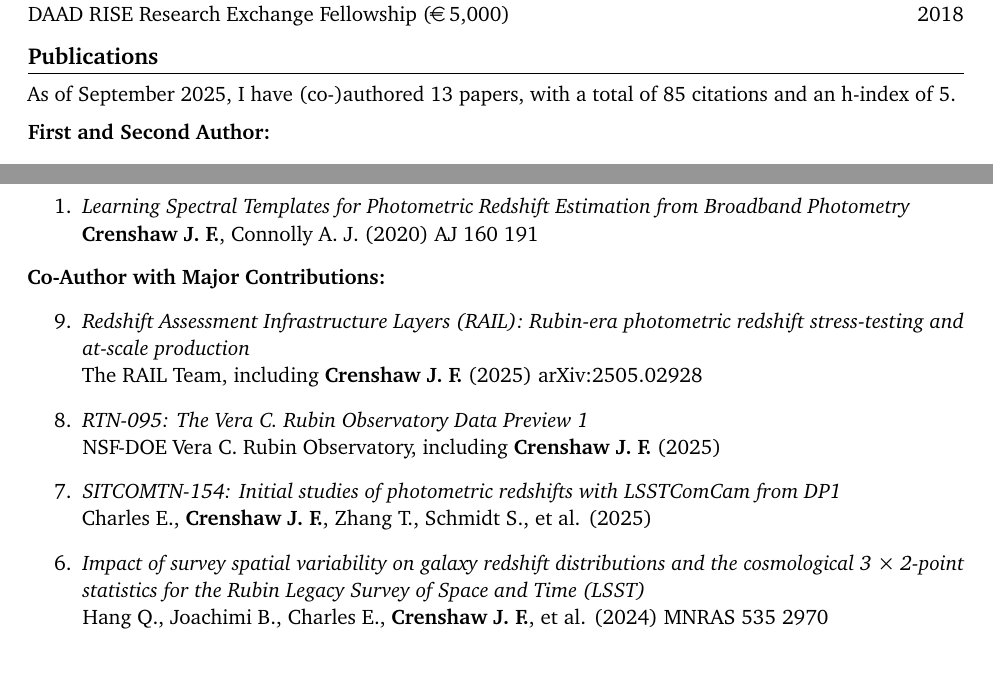
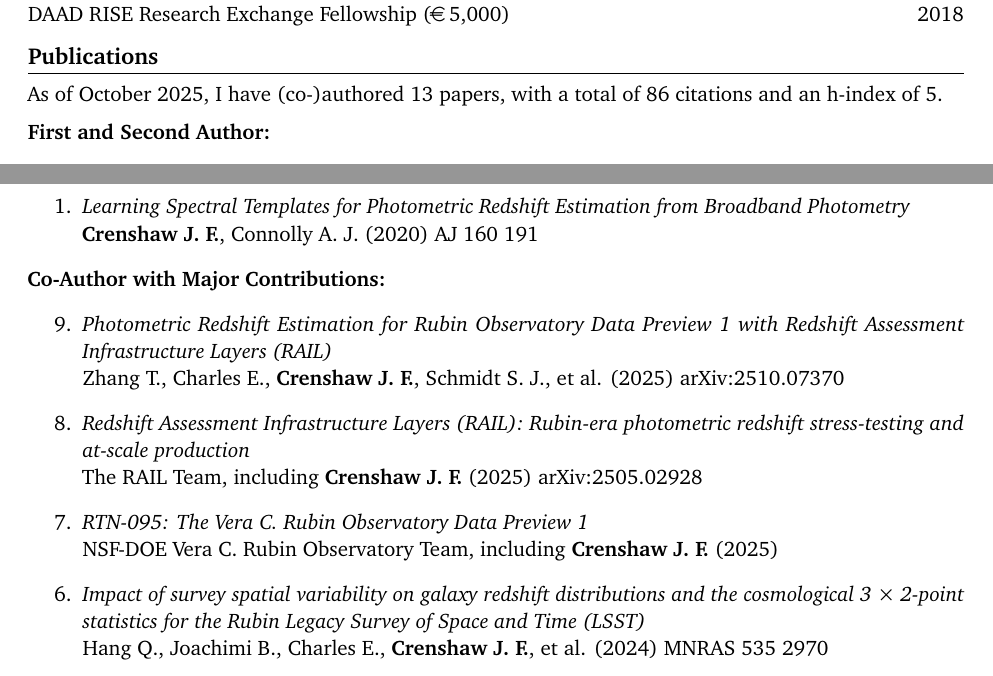
Before and after one commit to jfcrenshaw/cv, a LaTeX CV (cv.tex, which reads sections/publications.tex): two parts of pages 1 and 2 of 4, joined at a grey line, cut so that both start at the same text. Compiled offline with pdfLaTeX.

Commit message:
Replaced DP1 photo-z technote with paper; made doi overrides robust to papers without a DOI

```diff
--- a/sections/publications.tex
+++ b/sections/publications.tex
@@ -1,6 +1,6 @@
 \section{Publications}
 
-As of September 2025, I have (co-)authored 13 papers, with a total of 85 citations and an h-index of 5. \vspace{2mm}
+As of October 2025, I have (co-)authored 13 papers, with a total of 86 citations and an h-index of 5. \vspace{2mm}
 
 \textbf{First and Second Author:}
 \begin{etaremune}
@@ -24,15 +24,16 @@ AJ 160 191
 
 \textbf{Co-Author with Major Contributions:}
 \begin{etaremune}
+\item \href{https://ui.adsabs.harvard.edu/abs/2025arXiv251007370Z}{\textit{Photometric Redshift Estimation for Rubin Observatory Data Preview 1 with Redshift Assessment Infrastructure Layers (RAIL)}} \\
+Zhang T., Charles E., \textbf{Crenshaw J. F.}, Schmidt S. J., et al. (2025)
+arXiv:2510.07370
+
 \item \href{https://ui.adsabs.harvard.edu/abs/2025arXiv250502928T}{\textit{Redshift Assessment Infrastructure Layers (RAIL): Rubin-era photometric redshift stress-testing and at-scale production}} \\
 The RAIL Team, including \textbf{Crenshaw J. F.} (2025)
 arXiv:2505.02928
 
 \item \href{https://ui.adsabs.harvard.edu/abs/2025rubn.rept...31N}{\textit{RTN-095: The Vera C. Rubin Observatory Data Preview 1}} \\
-NSF-DOE Vera C. Rubin Observatory, including \textbf{Crenshaw J. F.} (2025)
-
-\item \href{https://ui.adsabs.harvard.edu/abs/2025rubn.rept...35C}{\textit{SITCOMTN-154: Initial studies of photometric redshifts with LSSTComCam from DP1}} \\
-Charles E., \textbf{Crenshaw J. F.}, Zhang T., Schmidt S., et al. (2025)
+NSF-DOE Vera C. Rubin Observatory Team, including \textbf{Crenshaw J. F.} (2025)
 
 \item \href{https://ui.adsabs.harvard.edu/abs/2024MNRAS.535.2970H}{\textit{Impact of survey spatial variability on galaxy redshift distributions and the cosmological 3 × 2-point statistics for the Rubin Legacy Survey of Space and Time (LSST)}} \\
 Hang Q., Joachimi B., Charles E., \textbf{Crenshaw J. F.}, et al. (2024)
```
Also changed, not shown: 1 other file.
